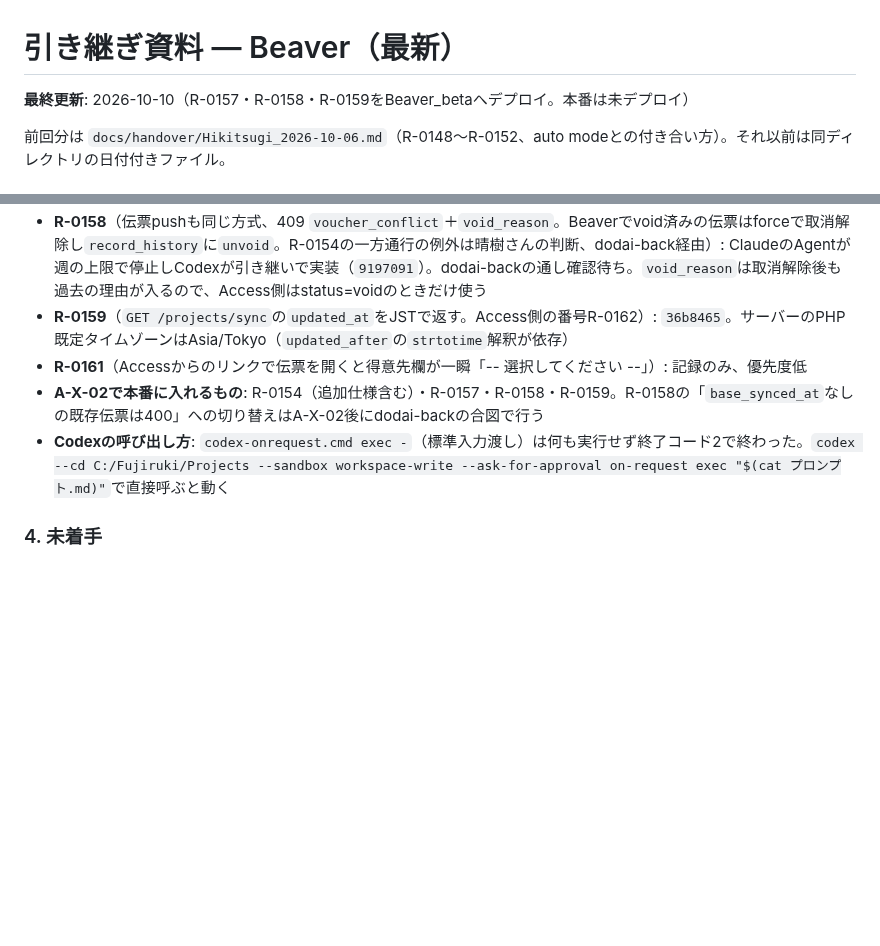
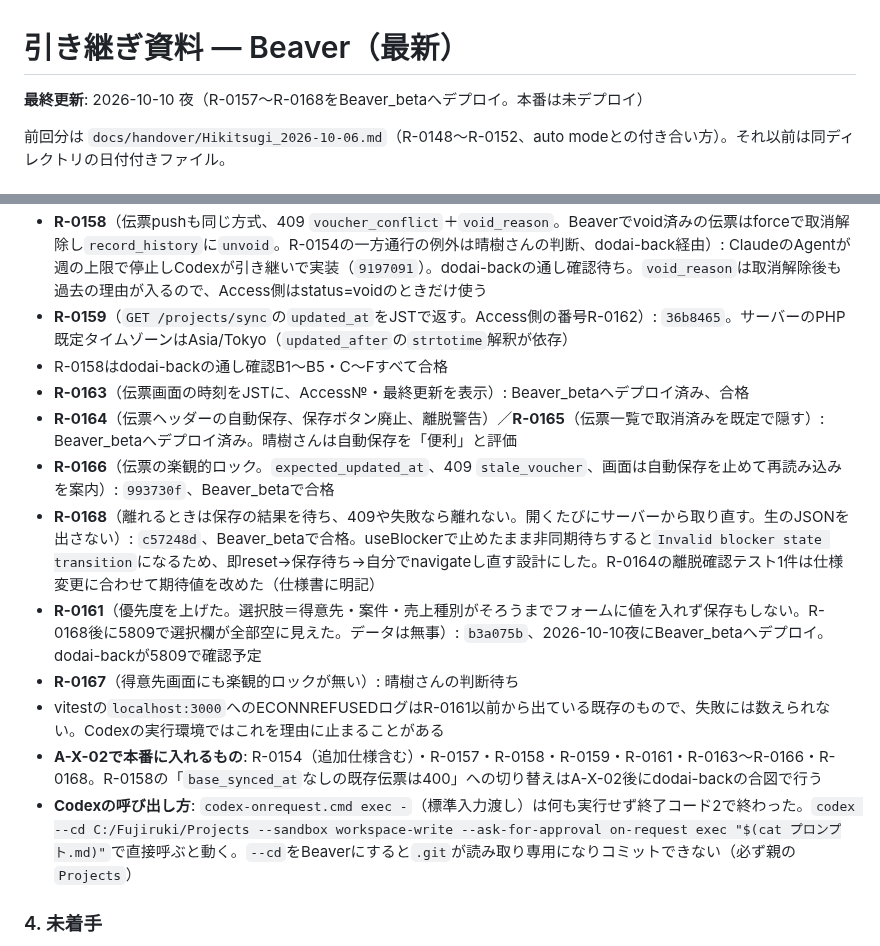
Before and after one commit to fujiruki/Beaver, a Markdown page: docs/handover/Hikitsugi_LATEST.md, 2 parts joined by grey strips. GitHub-like rendering; blank space fills up the shorter version.

Commit message:
docs: 引き継ぎ資料を更新（R-0161〜R-0168のBeaver_beta状況）
Claude-Session: https://claude.ai/code/session_01T83mtFQih6Ub1req8gV5Pv

```diff
--- a/docs/handover/Hikitsugi_LATEST.md
+++ b/docs/handover/Hikitsugi_LATEST.md
@@ -1,6 +1,6 @@
 # 引き継ぎ資料 — Beaver（最新）
 
-**最終更新**: 2026-10-10（R-0157・R-0158・R-0159をBeaver_betaへデプロイ。本番は未デプロイ）
+**最終更新**: 2026-10-10 夜（R-0157〜R-0168をBeaver_betaへデプロイ。本番は未デプロイ）
 
 前回分は `docs/handover/Hikitsugi_2026-10-06.md`（R-0148〜R-0152、auto modeとの付き合い方）。それ以前は同ディレクトリの日付付きファイル。
 
@@ -36,9 +36,16 @@
 - **R-0157**（Accessからの得意先pushがBeaverの修正を黙って上書きしない。`base_synced_at`・`force`、409 `customer_conflict`。繰越残高の編集で`updated_at`を進めない）: 実装`2fe47d2`、dodai-backと通し確認4項目すべて合格
 - **R-0158**（伝票pushも同じ方式、409 `voucher_conflict`＋`void_reason`。Beaverでvoid済みの伝票はforceで取消解除し`record_history`に`unvoid`。R-0154の一方通行の例外は晴樹さんの判断、dodai-back経由）: ClaudeのAgentが週の上限で停止しCodexが引き継いで実装（`9197091`）。dodai-backの通し確認待ち。`void_reason`は取消解除後も過去の理由が入るので、Access側はstatus=voidのときだけ使う
 - **R-0159**（`GET /projects/sync`の`updated_at`をJSTで返す。Access側の番号R-0162）: `36b8465`。サーバーのPHP既定タイムゾーンはAsia/Tokyo（`updated_after`の`strtotime`解釈が依存）
-- **R-0161**（Accessからのリンクで伝票を開くと得意先欄が一瞬「-- 選択してください --」）: 記録のみ、優先度低
-- **A-X-02で本番に入れるもの**: R-0154（追加仕様含む）・R-0157・R-0158・R-0159。R-0158の「`base_synced_at`なしの既存伝票は400」への切り替えはA-X-02後にdodai-backの合図で行う
-- **Codexの呼び出し方**: `codex-onrequest.cmd exec -`（標準入力渡し）は何も実行せず終了コード2で終わった。`codex --cd C:/Fujiruki/Projects --sandbox workspace-write --ask-for-approval on-request exec "$(cat プロンプト.md)"`で直接呼ぶと動く
+- R-0158はdodai-backの通し確認B1〜B5・C〜Fすべて合格
+- **R-0163**（伝票画面の時刻をJSTに、Access№・最終更新を表示）: Beaver_betaへデプロイ済み、合格
+- **R-0164**（伝票ヘッダーの自動保存、保存ボタン廃止、離脱警告）／**R-0165**（伝票一覧で取消済みを既定で隠す）: Beaver_betaへデプロイ済み。晴樹さんは自動保存を「便利」と評価
+- **R-0166**（伝票の楽観的ロック。`expected_updated_at`、409 `stale_voucher`、画面は自動保存を止めて再読み込みを案内）: `993730f`、Beaver_betaで合格
+- **R-0168**（離れるときは保存の結果を待ち、409や失敗なら離れない。開くたびにサーバーから取り直す。生のJSONを出さない）: `c57248d`、Beaver_betaで合格。useBlockerで止めたまま非同期待ちすると`Invalid blocker state transition`になるため、即reset→保存待ち→自分でnavigateし直す設計にした。R-0164の離脱確認テスト1件は仕様変更に合わせて期待値を改めた（仕様書に明記）
+- **R-0161**（優先度を上げた。選択肢＝得意先・案件・売上種別がそろうまでフォームに値を入れず保存もしない。R-0168後に5809で選択欄が全部空に見えた。データは無事）: `b3a075b`、2026-10-10夜にBeaver_betaへデプロイ。dodai-backが5809で確認予定
+- **R-0167**（得意先画面にも楽観的ロックが無い）: 晴樹さんの判断待ち
+- vitestの`localhost:3000`へのECONNREFUSEDログはR-0161以前から出ている既存のもので、失敗には数えられない。Codexの実行環境ではこれを理由に止まることがある
+- **A-X-02で本番に入れるもの**: R-0154（追加仕様含む）・R-0157・R-0158・R-0159・R-0161・R-0163〜R-0166・R-0168。R-0158の「`base_synced_at`なしの既存伝票は400」への切り替えはA-X-02後にdodai-backの合図で行う
+- **Codexの呼び出し方**: `codex-onrequest.cmd exec -`（標準入力渡し）は何も実行せず終了コード2で終わった。`codex --cd C:/Fujiruki/Projects --sandbox workspace-write --ask-for-approval on-request exec "$(cat プロンプト.md)"`で直接呼ぶと動く。`--cd`をBeaverにすると`.git`が読み取り専用になりコミットできない（必ず親の`Projects`）
 
 ### 4. 未着手
 - R-0153（伝票編集画面の合計プレビューをR-0152の計算規則に揃える。`docs/requests.md` §38）。Dodaikunへ乗り換える前に必ず直す
```
